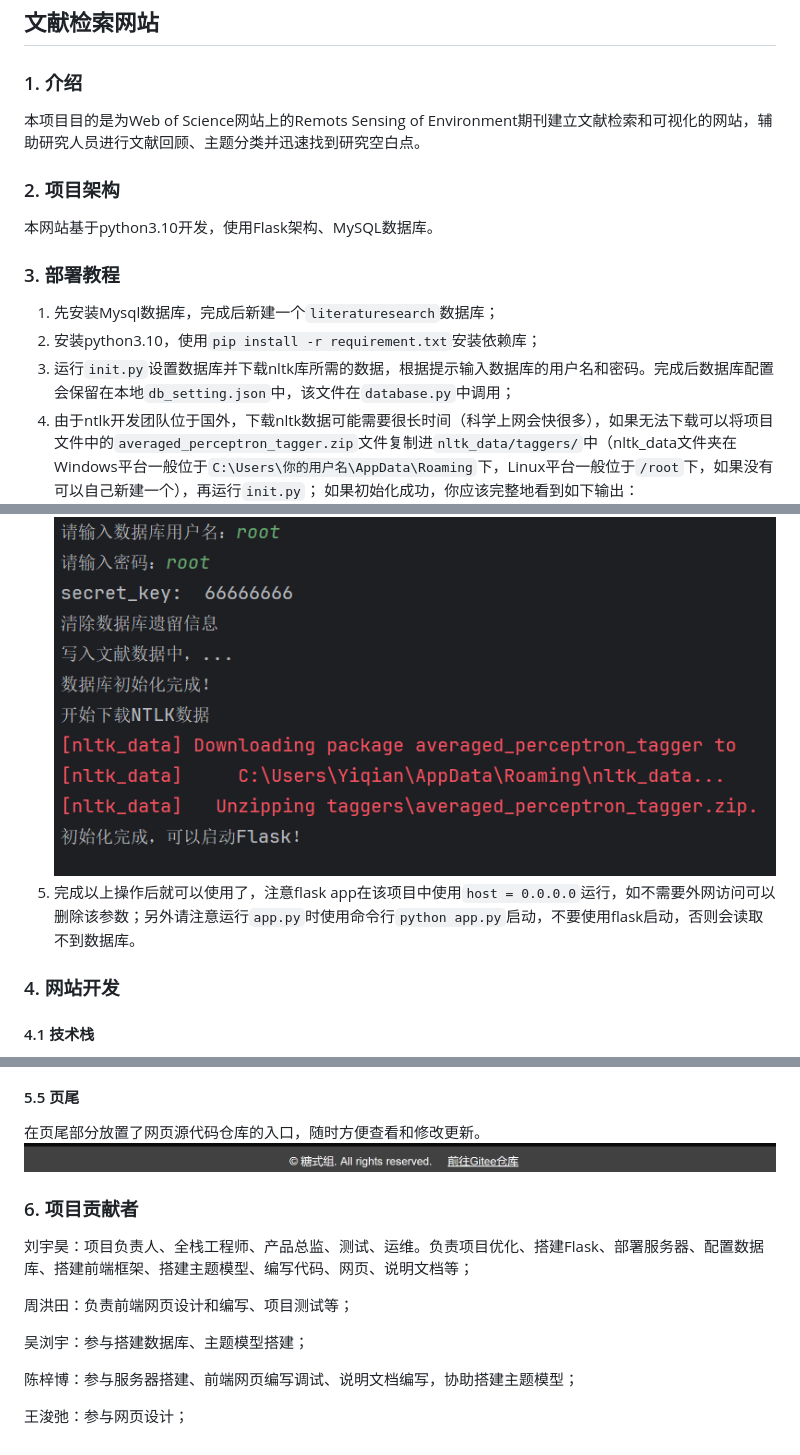
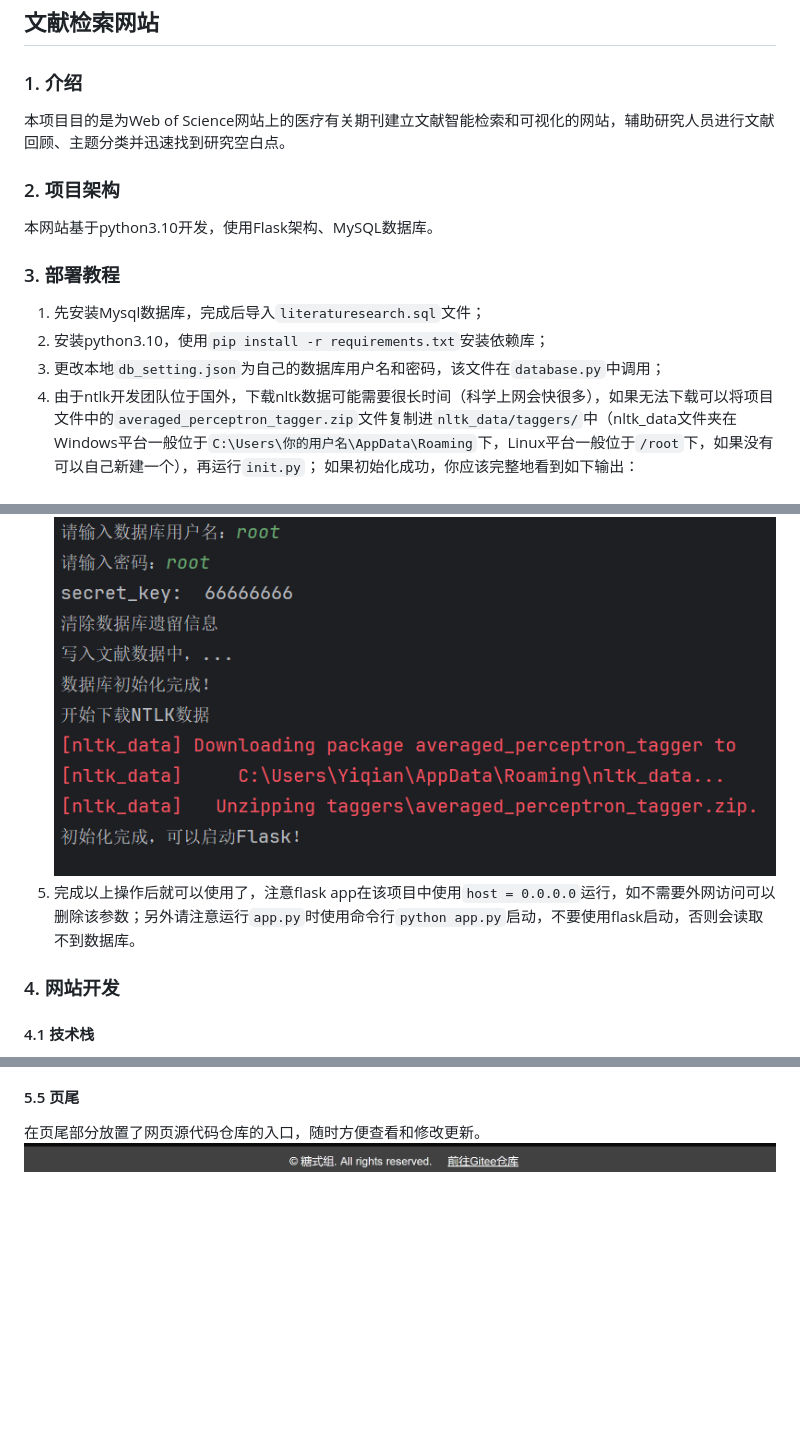
Before and after one commit to luogesiheapailang/literature-search-websitetest, a Markdown page: README.md, 3 parts joined by grey strips. Rendered like a GitHub page; blank space fills up the shorter version.

```diff
--- a/README.md
+++ b/README.md
@@ -1,7 +1,7 @@
 ## 文献检索网站
 
 ### 1. 介绍
-本项目目的是为Web of Science网站上的Remots Sensing of Environment期刊建立文献检索和可视化的网站，辅助研究人员进行文献回顾、主题分类并迅速找到研究空白点。
+本项目目的是为Web of Science网站上的医疗有关期刊建立文献智能检索和可视化的网站，辅助研究人员进行文献回顾、主题分类并迅速找到研究空白点。
 
 ### 2. 项目架构
 本网站基于python3.10开发，使用Flask架构、MySQL数据库。
@@ -9,12 +9,12 @@
 
 ### 3. 部署教程
 
-1.  先安装Mysql数据库，完成后新建一个`literaturesearch`数据库；
-2.  安装python3.10，使用`pip install -r requirement.txt`安装依赖库；
-3.  运行`init.py`设置数据库并下载nltk库所需的数据，根据提示输入数据库的用户名和密码。完成后数据库配置会保留在本地`db_setting.json`中，该文件在`database.py`中调用；
-4.  由于ntlk开发团队位于国外，下载nltk数据可能需要很长时间（科学上网会快很多），如果无法下载可以将项目文件中的`averaged_perceptron_tagger.zip`文件复制进`nltk_data/taggers/`中（nltk_data文件夹在Windows平台一般位于`C:\Users\你的用户名\AppData\Roaming`下，Linux平台一般位于`/root`下，如果没有可以自己新建一个），再运行`init.py`；
+1.  先安装Mysql数据库，完成后导入`literaturesearch.sql`文件；
+2.  安装python3.10，使用`pip install -r requirements.txt`安装依赖库；
+4.  更改本地`db_setting.json`为自己的数据库用户名和密码，该文件在`database.py`中调用；
+5.  由于ntlk开发团队位于国外，下载nltk数据可能需要很长时间（科学上网会快很多），如果无法下载可以将项目文件中的`averaged_perceptron_tagger.zip`文件复制进`nltk_data/taggers/`中（nltk_data文件夹在Windows平台一般位于`C:\Users\你的用户名\AppData\Roaming`下，Linux平台一般位于`/root`下，如果没有可以自己新建一个），再运行`init.py`；
     如果初始化成功，你应该完整地看到如下输出：![image-20240331133027938](README.assets/image-20240331133027938.png)
-5.  完成以上操作后就可以使用了，注意flask app在该项目中使用`host = 0.0.0.0`运行，如不需要外网访问可以删除该参数；另外请注意运行`app.py`时使用命令行`python app.py`启动，不要使用flask启动，否则会读取不到数据库。
+6.  完成以上操作后就可以使用了，注意flask app在该项目中使用`host = 0.0.0.0`运行，如不需要外网访问可以删除该参数；另外请注意运行`app.py`时使用命令行`python app.py`启动，不要使用flask启动，否则会读取不到数据库。
 
 ###  4. 网站开发
 
@@ -85,17 +86,3 @@
 
 在页尾部分放置了网页源代码仓库的入口，随时方便查看和修改更新。
 ![页尾](/static/images/document11.png)
-
-
-
-### 6. 项目贡献者
-
-刘宇昊：项目负责人、全栈工程师、产品总监、测试、运维。负责项目优化、搭建Flask、部署服务器、配置数据库、搭建前端框架、搭建主题模型、编写代码、网页、说明文档等；
-
-周洪田：负责前端网页设计和编写、项目测试等；
-
-吴浏宇：参与搭建数据库、主题模型搭建；
-
-陈梓博：参与服务器搭建、前端网页编写调试、说明文档编写，协助搭建主题模型；
-
-王浚弛：参与网页设计；
```
Also changed, not shown: other parts of README.md (+1 -0 lines).
